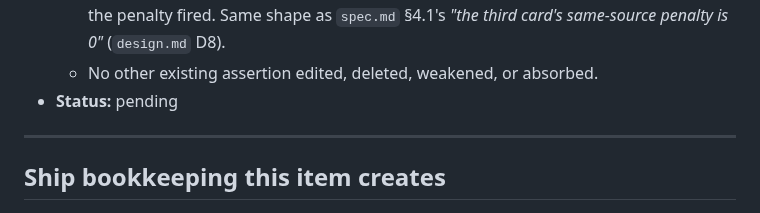
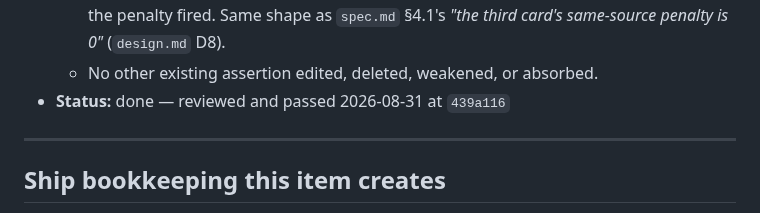
Before and after one commit to irodriguez-io/News-Agregator, a Markdown page: specs/006-android-deck-diversity/slices.md, the part around the change. Drawn GitHub-style.

Commit message:
docs(spec): mark item 006 slice 1 done
Slice review passed at 439a116 after one finding -- a vacuous write assertion --
was raised and fixed. Gates on the reviewed head: 275 JVM tests 0 failures,
assembleDebug successful, npm test 114 pass 0 fail.

Co-Authored-By: Claude Opus 5 (1M context) <noreply@anthropic.com>

```diff
--- a/specs/006-android-deck-diversity/slices.md
+++ b/specs/006-android-deck-diversity/slices.md
@@ -144,7 +144,7 @@ Fixed for the slice — do not re-decide these mid-implementation:
     scratch. The order is the proof the penalty fired. Same shape as `spec.md` §4.1's *"the third card's
     same-source penalty is 0"* (`design.md` D8).
   - No other existing assertion edited, deleted, weakened, or absorbed.
-- **Status:** pending
+- **Status:** done — reviewed and passed 2026-08-31 at `439a116`
 
 ---
 
```
